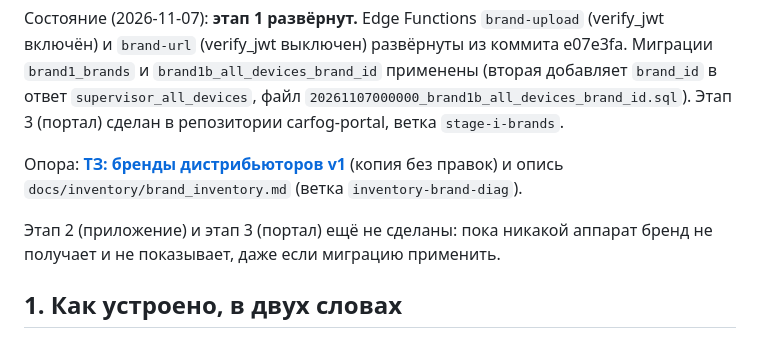
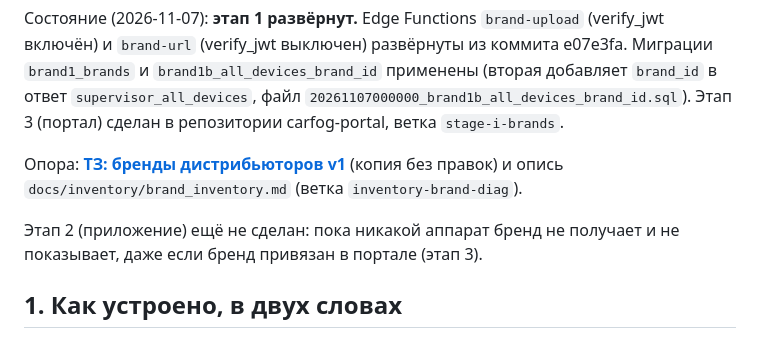
Before and after one commit to satsi20-lang/CarFog, a Markdown page: docs/brands.md, the part around the change. GitHub-like rendering.

Commit message:
docs(brand): уточнить состояние этапов 2 и 3
Co-Authored-By: Claude Opus 5.5 <noreply@anthropic.com>
Claude-Session: https://claude.ai/code/session_011vfHRkygLhL5in9yveoQ4U

```diff
--- a/docs/brands.md
+++ b/docs/brands.md
@@ -10,8 +10,8 @@
 Опора: **[ТЗ: бренды дистрибьюторов v1](brands_tz.md)** (копия без правок) и
 опись `docs/inventory/brand_inventory.md` (ветка `inventory-brand-diag`).
 
-Этап 2 (приложение) и этап 3 (портал) ещё не сделаны: пока никакой аппарат
-бренд не получает и не показывает, даже если миграцию применить.
+Этап 2 (приложение) ещё не сделан: пока никакой аппарат бренд не получает и
+не показывает, даже если бренд привязан в портале (этап 3).
 
 ## 1. Как устроено, в двух словах
 
```
